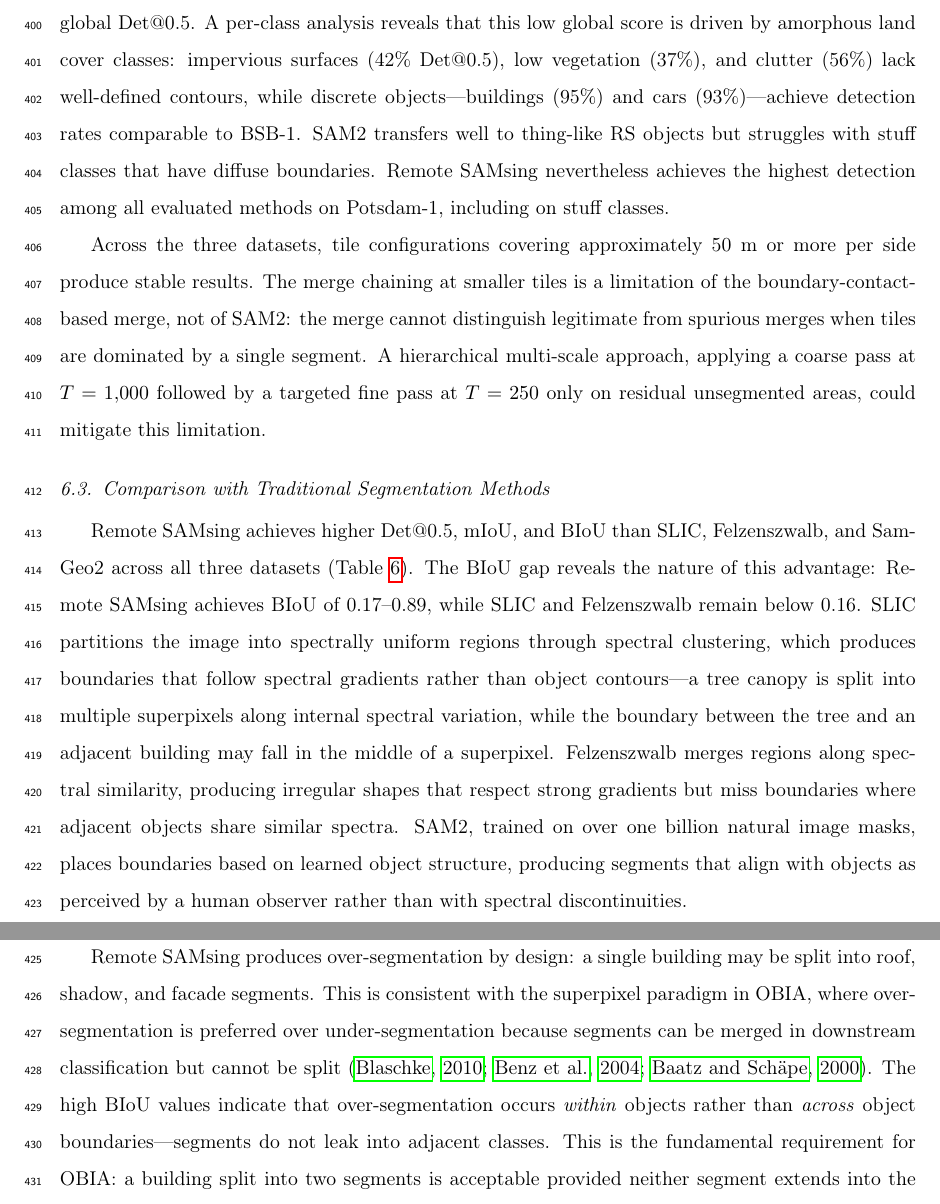
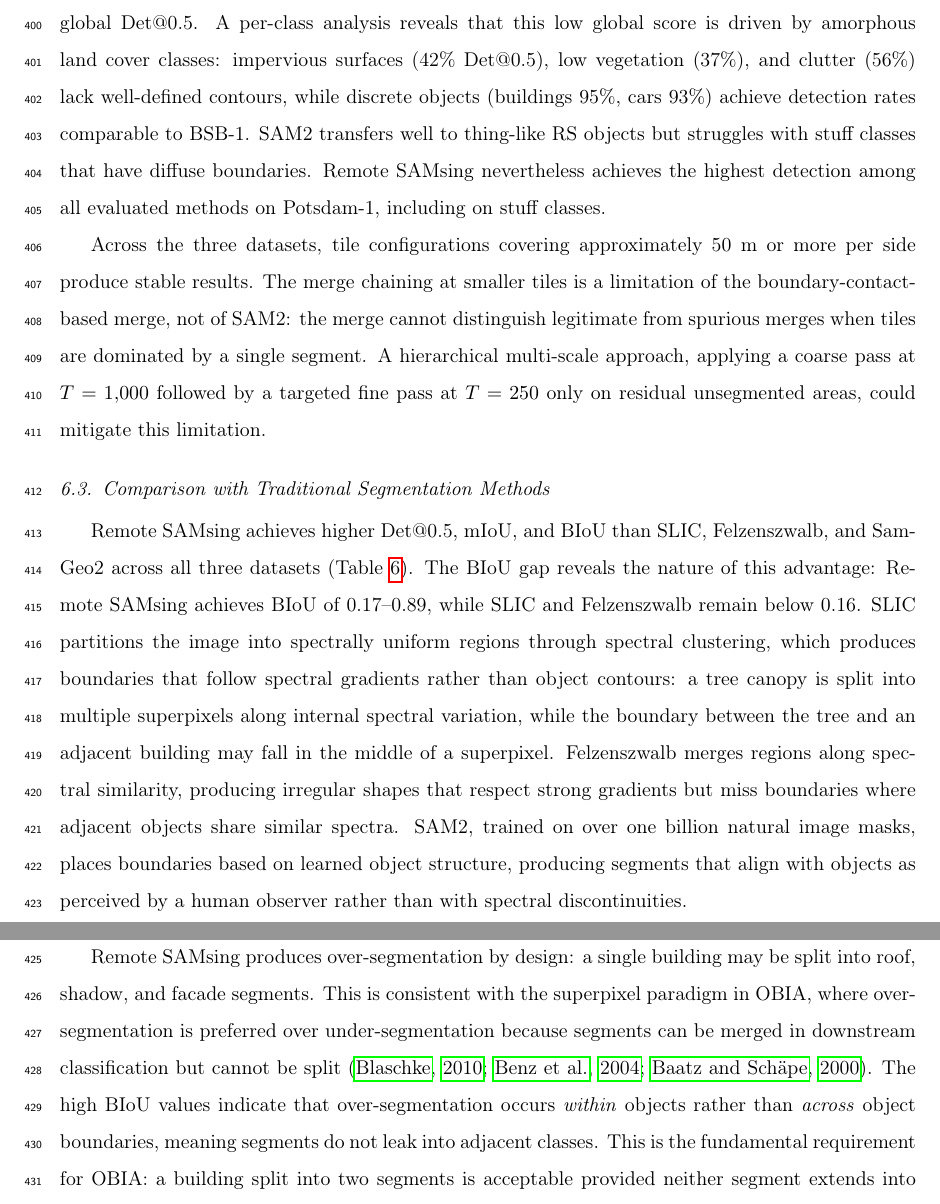
Before and after one commit to osmarluiz/sam-mosaic, a LaTeX paper (main.tex): two parts of pages 27 and 28 of 34, joined at a grey line, cut so that both start at the same text. Compiled offline with pdfLaTeX.

Commit message:
Remove all em-dashes from text (7 occurrences)
- Replace --- with commas, parentheses, colons, or periods
- Em-dashes in tables (placeholders) kept as-is

Co-Authored-By: Claude Opus 4.6 (1M context) <noreply@anthropic.com>

```diff
--- a/main.tex
+++ b/main.tex
@@ -563,19 +563,19 @@ Tile size $T$ functions as an implicit scale parameter that resolves the coverag
 
 This improvement is scene-dependent. On Plant23 (4.78~m GSD), where agricultural fields span thousands of pixels, $T = 1{,}000$ already produces BIoU of 0.89; reducing to $T = 250$ degrades BIoU to 0.40 as tiles contain too little ground area and the merge algorithm chains single-segment tiles into mega-segments.
 
-Potsdam-1 (5~cm GSD) is the most challenging scene, with no configuration exceeding 62\% global Det@0.5. A per-class analysis reveals that this low global score is driven by amorphous land cover classes: impervious surfaces (42\% Det@0.5), low vegetation (37\%), and clutter (56\%) lack well-defined contours, while discrete objects---buildings (95\%) and cars (93\%)---achieve detection rates comparable to BSB-1. SAM2 transfers well to thing-like RS objects but struggles with stuff classes that have diffuse boundaries. Remote SAMsing nevertheless achieves the highest detection among all evaluated methods on Potsdam-1, including on stuff classes.
+Potsdam-1 (5~cm GSD) is the most challenging scene, with no configuration exceeding 62\% global Det@0.5. A per-class analysis reveals that this low global score is driven by amorphous land cover classes: impervious surfaces (42\% Det@0.5), low vegetation (37\%), and clutter (56\%) lack well-defined contours, while discrete objects (buildings 95\%, cars 93\%) achieve detection rates comparable to BSB-1. SAM2 transfers well to thing-like RS objects but struggles with stuff classes that have diffuse boundaries. Remote SAMsing nevertheless achieves the highest detection among all evaluated methods on Potsdam-1, including on stuff classes.
 
 Across the three datasets, tile configurations covering approximately 50~m or more per side produce stable results. The merge chaining at smaller tiles is a limitation of the boundary-contact-based merge, not of SAM2: the merge cannot distinguish legitimate from spurious merges when tiles are dominated by a single segment. A hierarchical multi-scale approach, applying a coarse pass at $T = 1{,}000$ followed by a targeted fine pass at $T = 250$ only on residual unsegmented areas, could mitigate this limitation.
 
 \subsection{Comparison with Traditional Segmentation Methods}
 \label{sec:disc_baselines}
 
-Remote SAMsing achieves higher Det@0.5, mIoU, and BIoU than SLIC, Felzenszwalb, and SamGeo2 across all three datasets (Table~\ref{tab:baselines}). The BIoU gap reveals the nature of this advantage: Remote SAMsing achieves BIoU of 0.17--0.89, while SLIC and Felzenszwalb remain below 0.16. SLIC partitions the image into spectrally uniform regions through spectral clustering, which produces boundaries that follow spectral gradients rather than object contours---a tree canopy is split into multiple superpixels along internal spectral variation, while the boundary between the tree and an adjacent building may fall in the middle of a superpixel. Felzenszwalb merges regions along spectral similarity, producing irregular shapes that respect strong gradients but miss boundaries where adjacent objects share similar spectra. SAM2, trained on over one billion natural image masks, places boundaries based on learned object structure, producing segments that align with objects as perceived by a human observer rather than with spectral discontinuities.
+Remote SAMsing achieves higher Det@0.5, mIoU, and BIoU than SLIC, Felzenszwalb, and SamGeo2 across all three datasets (Table~\ref{tab:baselines}). The BIoU gap reveals the nature of this advantage: Remote SAMsing achieves BIoU of 0.17--0.89, while SLIC and Felzenszwalb remain below 0.16. SLIC partitions the image into spectrally uniform regions through spectral clustering, which produces boundaries that follow spectral gradients rather than object contours: a tree canopy is split into multiple superpixels along internal spectral variation, while the boundary between the tree and an adjacent building may fall in the middle of a superpixel. Felzenszwalb merges regions along spectral similarity, producing irregular shapes that respect strong gradients but miss boundaries where adjacent objects share similar spectra. SAM2, trained on over one billion natural image masks, places boundaries based on learned object structure, producing segments that align with objects as perceived by a human observer rather than with spectral discontinuities.
 
 \subsection{Remote SAMsing as a Superpixel Generator for OBIA}
 \label{sec:disc_obia}
 
-Remote SAMsing produces over-segmentation by design: a single building may be split into roof, shadow, and facade segments. This is consistent with the superpixel paradigm in OBIA, where over-segmentation is preferred over under-segmentation because segments can be merged in downstream classification but cannot be split \citep{blaschke2010obia, benz2004ecognition, baatz2000multiresolution}. The high BIoU values indicate that over-segmentation occurs \textit{within} objects rather than \textit{across} object boundaries---segments do not leak into adjacent classes. This is the fundamental requirement for OBIA: a building split into two segments is acceptable provided neither segment extends into the adjacent road.
+Remote SAMsing produces over-segmentation by design: a single building may be split into roof, shadow, and facade segments. This is consistent with the superpixel paradigm in OBIA, where over-segmentation is preferred over under-segmentation because segments can be merged in downstream classification but cannot be split \citep{blaschke2010obia, benz2004ecognition, baatz2000multiresolution}. The high BIoU values indicate that over-segmentation occurs \textit{within} objects rather than \textit{across} object boundaries, meaning segments do not leak into adjacent classes. This is the fundamental requirement for OBIA: a building split into two segments is acceptable provided neither segment extends into the adjacent road.
 
 ASA \citep{stutz2018superpixels} quantifies this directly. Remote SAMsing achieves ASA of 97.6\% on BSB-1, 75.8\% on Potsdam-1, and 99.5\% on Plant23, meaning that a downstream classifier assigning each segment its majority class achieves 76--99\% accuracy without additional refinement. The Plant23 result (99.5\% ASA with MNF false-color input) suggests that SAM2's learned representations respond to spatial gradients and textural boundaries rather than spectral semantics, indicating applicability beyond natural RGB compositions.
 
```
Also changed, not shown: main.tex (10 more changed lines).
